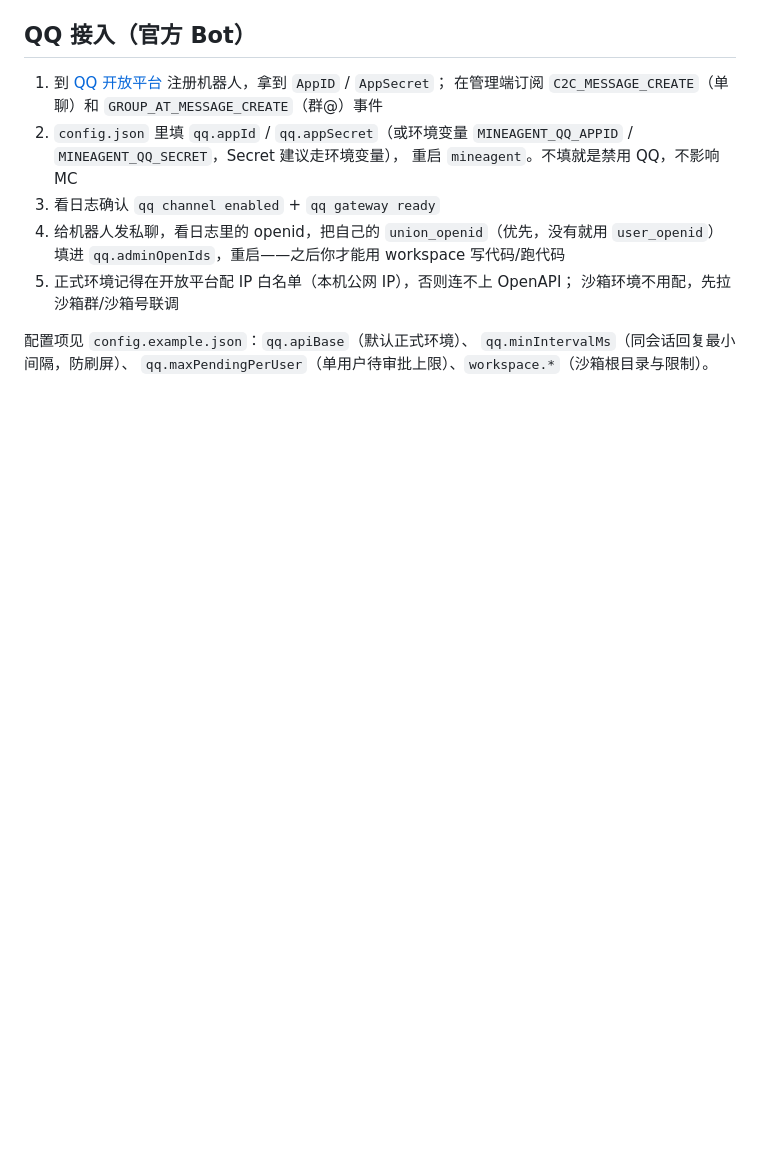
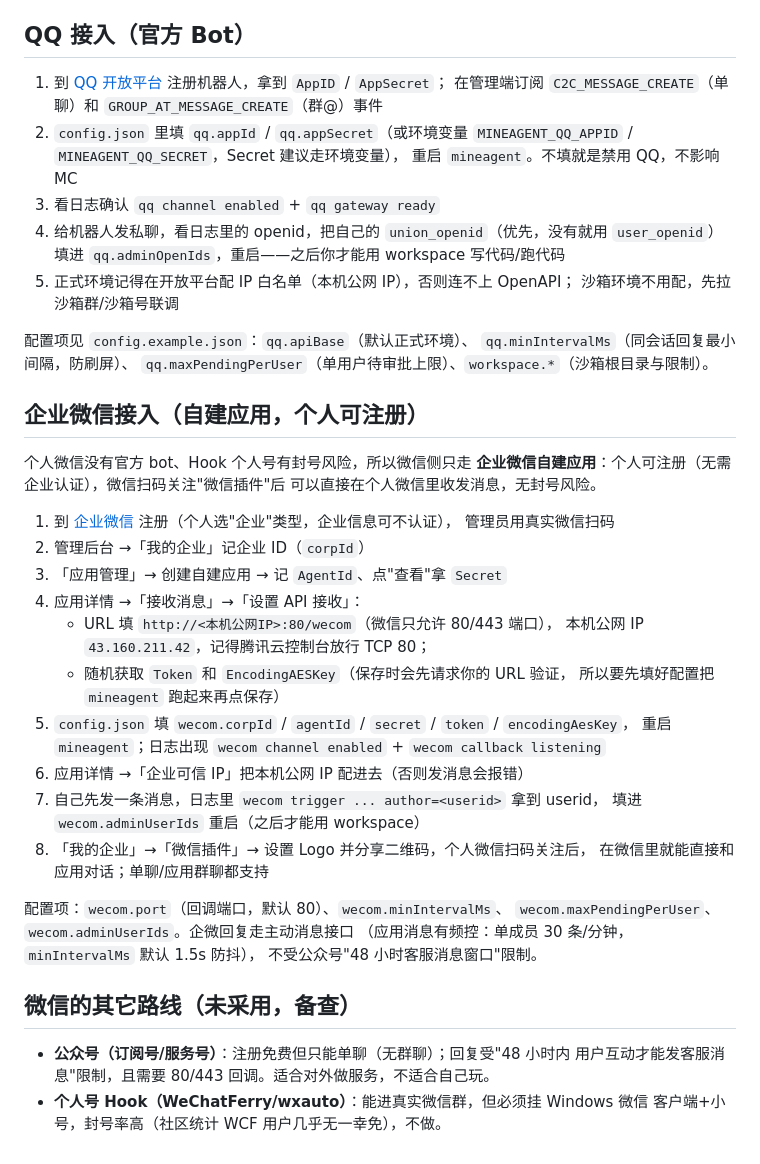
Before and after one commit to jurky123/mineAgent, a Markdown page: README.md, the part around the change. GitHub-like rendering; blank space fills up the shorter version.

Commit message:
docs:README补企业微信接入步骤+未采用路线说明

```diff
--- a/README.md
+++ b/README.md
@@ -97,3 +97,38 @@ Minecraft 服务器的 AI 聊天助手：玩家在游戏聊天里就能提问，
 配置项见 `config.example.json`：`qq.apiBase`（默认正式环境）、
 `qq.minIntervalMs`（同会话回复最小间隔，防刷屏）、
 `qq.maxPendingPerUser`（单用户待审批上限）、`workspace.*`（沙箱根目录与限制）。
+
+## 企业微信接入（自建应用，个人可注册）
+
+个人微信没有官方 bot、Hook 个人号有封号风险，所以微信侧只走
+**企业微信自建应用**：个人可注册（无需企业认证），微信扫码关注"微信插件"后
+可以直接在个人微信里收发消息，无封号风险。
+
+1. 到 [企业微信](https://work.weixin.qq.com/) 注册（个人选"企业"类型，企业信息可不认证），
+   管理员用真实微信扫码
+2. 管理后台 →「我的企业」记企业 ID（`corpId`）
+3. 「应用管理」→ 创建自建应用 → 记 `AgentId`、点"查看"拿 `Secret`
+4. 应用详情 →「接收消息」→「设置 API 接收」：
+   - URL 填 `http://<本机公网IP>:80/wecom`（微信只允许 80/443 端口），
+     本机公网 IP `43.160.211.42`，记得腾讯云控制台放行 TCP 80；
+   - 随机获取 `Token` 和 `EncodingAESKey`（保存时会先请求你的 URL 验证，
+     所以要先填好配置把 `mineagent` 跑起来再点保存）
+5. `config.json` 填 `wecom.corpId` / `agentId` / `secret` / `token` / `encodingAesKey`，
+   重启 `mineagent`；日志出现 `wecom channel enabled` + `wecom callback listening`
+6. 应用详情 →「企业可信 IP」把本机公网 IP 配进去（否则发消息会报错）
+7. 自己先发一条消息，日志里 `wecom trigger ... author=<userid>` 拿到 userid，
+   填进 `wecom.adminUserIds` 重启（之后才能用 workspace）
+8. 「我的企业」→「微信插件」→ 设置 Logo 并分享二维码，个人微信扫码关注后，
+   在微信里就能直接和应用对话；单聊/应用群聊都支持
+
+配置项：`wecom.port`（回调端口，默认 80）、`wecom.minIntervalMs`、
+`wecom.maxPendingPerUser`、`wecom.adminUserIds`。企微回复走主动消息接口
+（应用消息有频控：单成员 30 条/分钟，`minIntervalMs` 默认 1.5s 防抖），
+不受公众号"48 小时客服消息窗口"限制。
+
+## 微信的其它路线（未采用，备查）
+
+- **公众号（订阅号/服务号）**：注册免费但只能单聊（无群聊）；回复受"48 小时内
+  用户互动才能发客服消息"限制，且需要 80/443 回调。适合对外做服务，不适合自己玩。
+- **个人号 Hook（WeChatFerry/wxauto）**：能进真实微信群，但必须挂 Windows 微信
+  客户端+小号，封号率高（社区统计 WCF 用户几乎无一幸免），不做。
```
